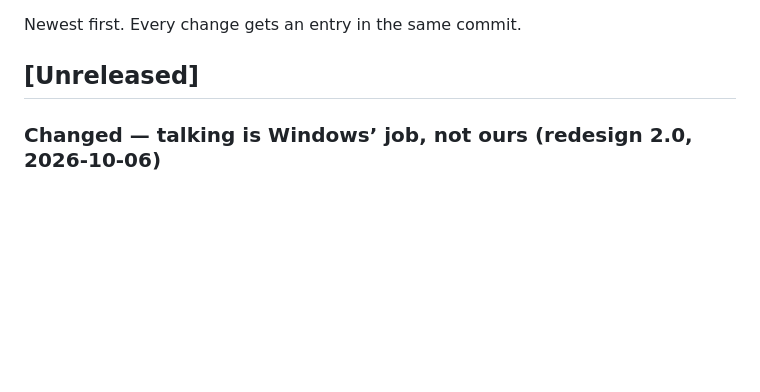
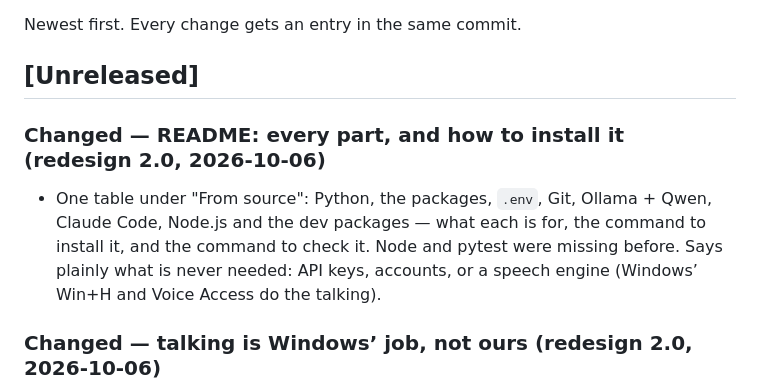
Before and after one commit to YangElisha/Personal-Study-App, a Markdown page: CHANGELOG.md, the part around the change. Rendered like a GitHub page; blank space fills up the shorter version.

```diff
--- a/CHANGELOG.md
+++ b/CHANGELOG.md
@@ -3,6 +3,13 @@
 Newest first. Every change gets an entry in the same commit.
 
 ## [Unreleased]
+
+### Changed — README: every part, and how to install it (redesign 2.0, 2026-10-06)
+- One table under "From source": Python, the packages, `.env`, Git, Ollama + Qwen, Claude Code, Node.js
+  and the dev packages — what each is for, the command to install it, and the command to check it.
+  Node and pytest were missing before. Says plainly what is never needed: API keys, accounts, or a
+  speech engine (Windows’ Win+H and Voice Access do the talking).
+
 
 ### Changed — talking is Windows’ job, not ours (redesign 2.0, 2026-10-06)
 - The microphone button in "Teach it back" is gone. It used the browser’s speech recognition, which
```
Also changed, not shown: README.md (+20 -0 lines).
